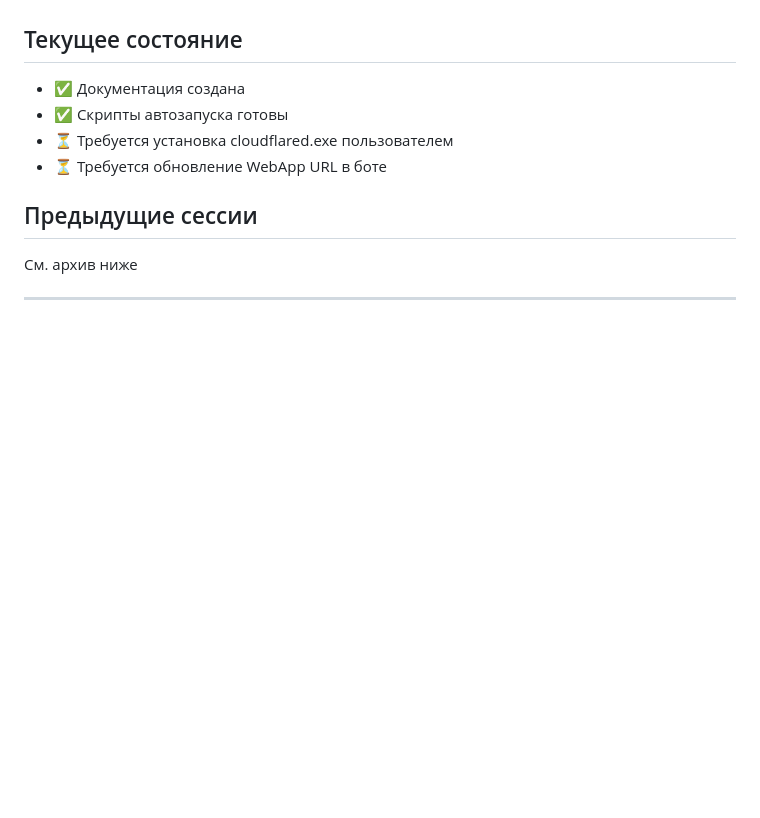
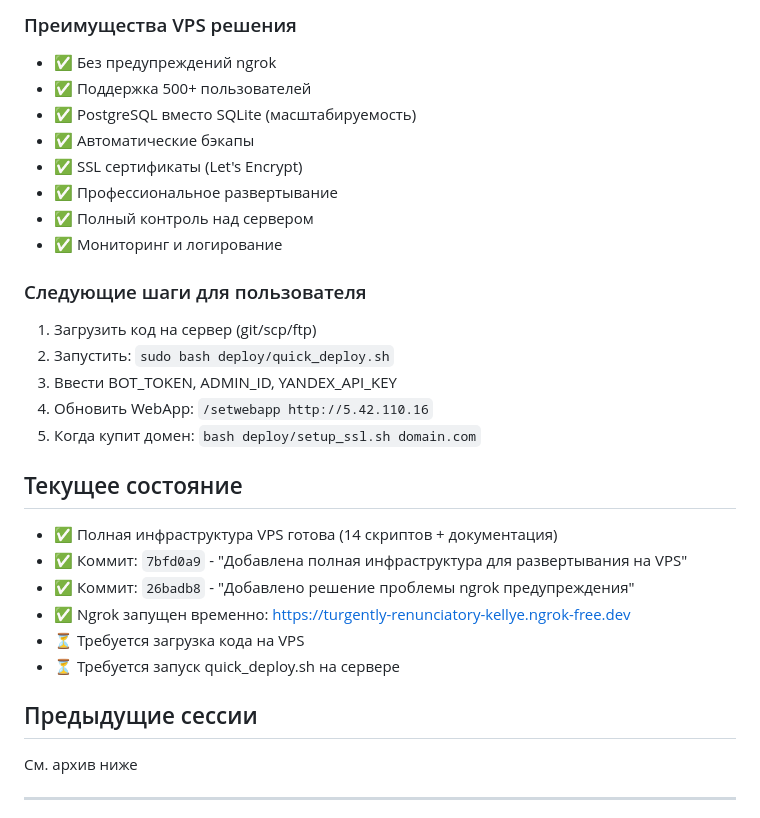
Before and after one commit to asqin100/taxi-bot, a Markdown page: SESSION_NOTES.md, the part around one of its changes. Rendered like a GitHub page; blank space fills up the shorter version.

```diff
--- a/SESSION_NOTES.md
+++ b/SESSION_NOTES.md
@@ -41,9 +61,27 @@ You are about to visit...
+### Преимущества VPS решения
+- ✅ Без предупреждений ngrok
+- ✅ Поддержка 500+ пользователей
+- ✅ PostgreSQL вместо SQLite (масштабируемость)
+- ✅ Автоматические бэкапы
+- ✅ SSL сертификаты (Let's Encrypt)
+- ✅ Профессиональное развертывание
+- ✅ Полный контроль над сервером
+- ✅ Мониторинг и логирование
+
+### Следующие шаги для пользователя
+1. Загрузить код на сервер (git/scp/ftp)
+2. Запустить: `sudo bash deploy/quick_deploy.sh`
+3. Ввести BOT_TOKEN, ADMIN_ID, YANDEX_API_KEY
+4. Обновить WebApp: `/setwebapp http://5.42.110.16`
+5. Когда купит домен: `bash deploy/setup_ssl.sh domain.com`
 
 ## Текущее состояние
-- ✅ Документация создана
-- ✅ Скрипты автозапуска готовы
-- ⏳ Требуется установка cloudflared.exe пользователем
-- ⏳ Требуется обновление WebApp URL в боте
+- ✅ Полная инфраструктура VPS готова (14 скриптов + документация)
+- ✅ Коммит: `7bfd0a9` - "Добавлена полная инфраструктура для развертывания на VPS"
+- ✅ Коммит: `26badb8` - "Добавлено решение проблемы ngrok предупреждения"
+- ✅ Ngrok запущен временно: https://turgently-renunciatory-kellye.ngrok-free.dev
+- ⏳ Требуется загрузка кода на VPS
+- ⏳ Требуется запуск quick_deploy.sh на сервере
 
 ## Предыдущие сессии
 См. архив ниже
```
Also changed, not shown: other parts of SESSION_NOTES.md (+39 -19 lines).
